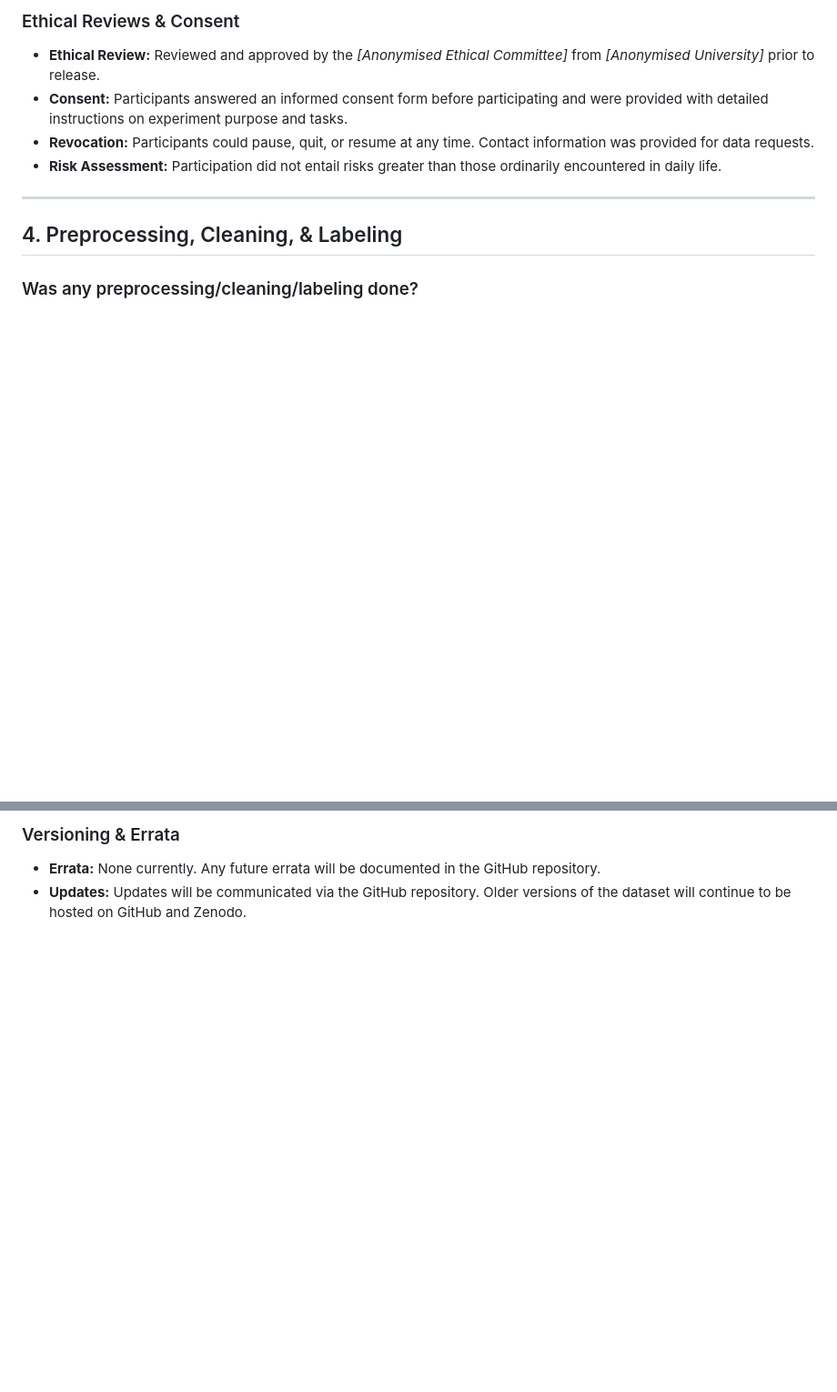
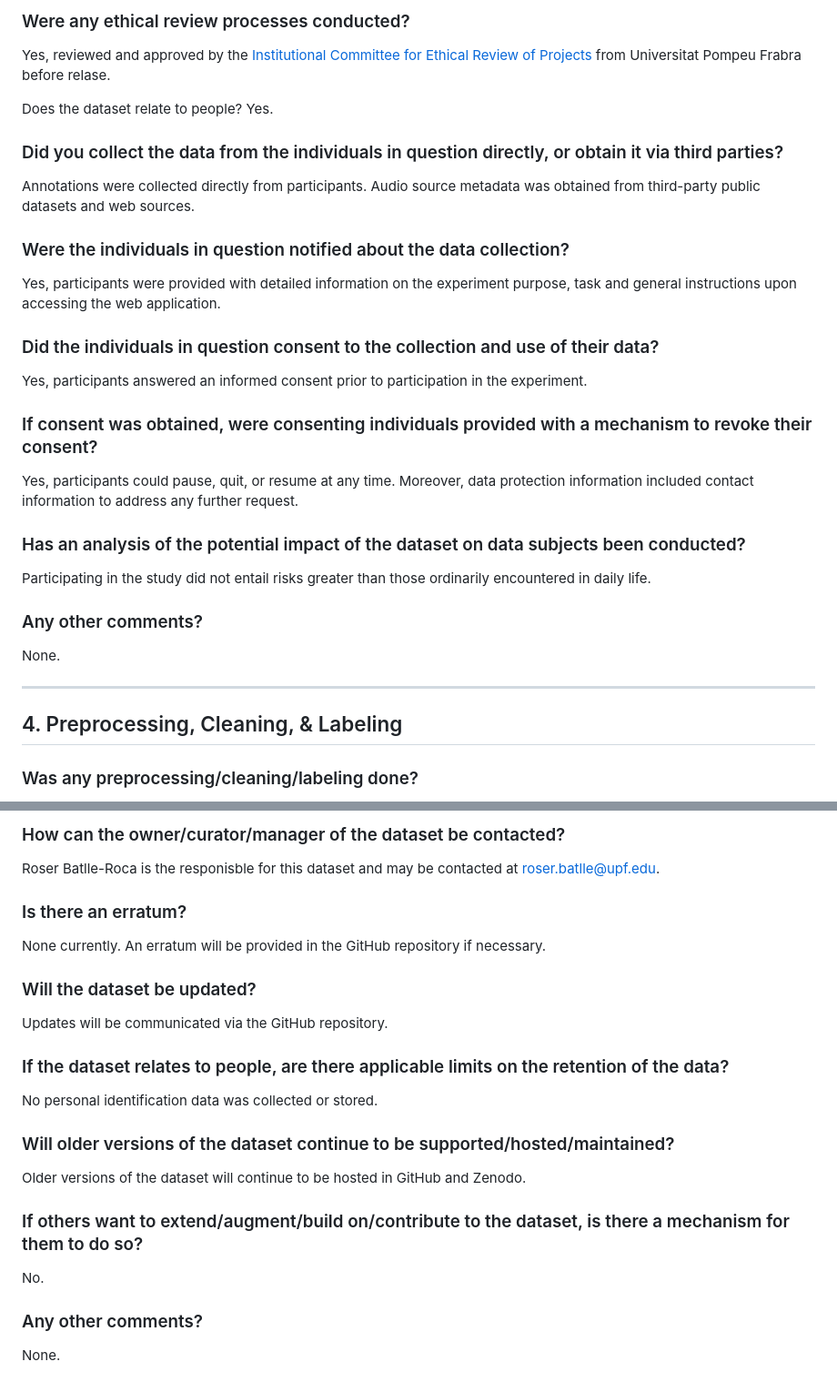
Before and after one commit to roserbatlleroca/matcha, a Markdown page: metadata/MATCHA_datasheet.md, 2 parts joined by grey strips. Shown at 91% size. Rendered like a GitHub page; blank space fills up the shorter version.

```diff
--- a/metadata/MATCHA_datasheet.md
+++ b/metadata/MATCHA_datasheet.md
@@ -99,9 +116,29 @@ Annotations were collected over approximately 2 months (**March 10 to May 11, 20
 
-### Ethical Reviews & Consent
-* **Ethical Review:** Reviewed and approved by the *[Anonymised Ethical Committee]* from *[Anonymised University]* prior to release.
-* **Consent:** Participants answered an informed consent form before participating and were provided with detailed instructions on experiment purpose and tasks.
-* **Revocation:** Participants could pause, quit, or resume at any time. Contact information was provided for data requests.
-* **Risk Assessment:** Participation did not entail risks greater than those ordinarily encountered in daily life.
+### Were any ethical review processes conducted?
+Yes, reviewed and approved by the [Institutional Committee for Ethical Review of Projects](https://www.upf.edu/web/cirep/) from Universitat Pompeu Frabra before relase.
+
+Does the dataset relate to people?
+Yes.
+
+### Did you collect the data from the individuals in question directly, or obtain it via third parties?
+Annotations were collected directly from participants.
+Audio source metadata was obtained from third-party public datasets and web sources.
+
+### Were the individuals in question notified about the data collection?
+Yes, participants were provided with detailed information on the experiment purpose, task and general instructions upon accessing the web application.
+
+### Did the individuals in question consent to the collection and use of their data?
+Yes, participants answered an informed consent prior to participation in the experiment.
+
+### If consent was obtained, were consenting individuals provided with a mechanism to revoke their consent?
+Yes, participants could pause, quit, or resume at any time. Moreover, data protection information included contact information to address any further request.
+
+### Has an analysis of the potential impact of the dataset on data subjects been conducted?
+Participating in the study did not entail risks greater than those ordinarily encountered in daily life.
+
+### Any other comments?
+None.
+
 
 ---
 
@@ -163,4 +220,21 @@ Complete public release will follow paper acceptance. No export controls or addi
 
-### Versioning & Errata
-* **Errata:** None currently. Any future errata will be documented in the GitHub repository.
-* **Updates:** Updates will be communicated via the GitHub repository. Older versions of the dataset will continue to be hosted on GitHub and Zenodo.
+### How can the owner/curator/manager of the dataset be contacted?
+Roser Batlle-Roca is the responisble for this dataset and may be contacted at roser.batlle@upf.edu.
+
+### Is there an erratum?
+None currently. An erratum will be provided in the GitHub repository if necessary.
+
+### Will the dataset be updated?
+Updates will be communicated via the GitHub repository.
+
+### If the dataset relates to people, are there applicable limits on the retention of the data?
+No personal identification data was collected or stored.
+
+### Will older versions of the dataset continue to be supported/hosted/maintained?
+Older versions of the dataset will continue to be hosted in GitHub and Zenodo.
+
+### If others want to extend/augment/build on/contribute to the dataset, is there a mechanism for them to do so?
+No.
+
+### Any other comments?
+None.
```
Also changed, not shown: other parts of metadata/MATCHA_datasheet.md (+72 -35 lines).
